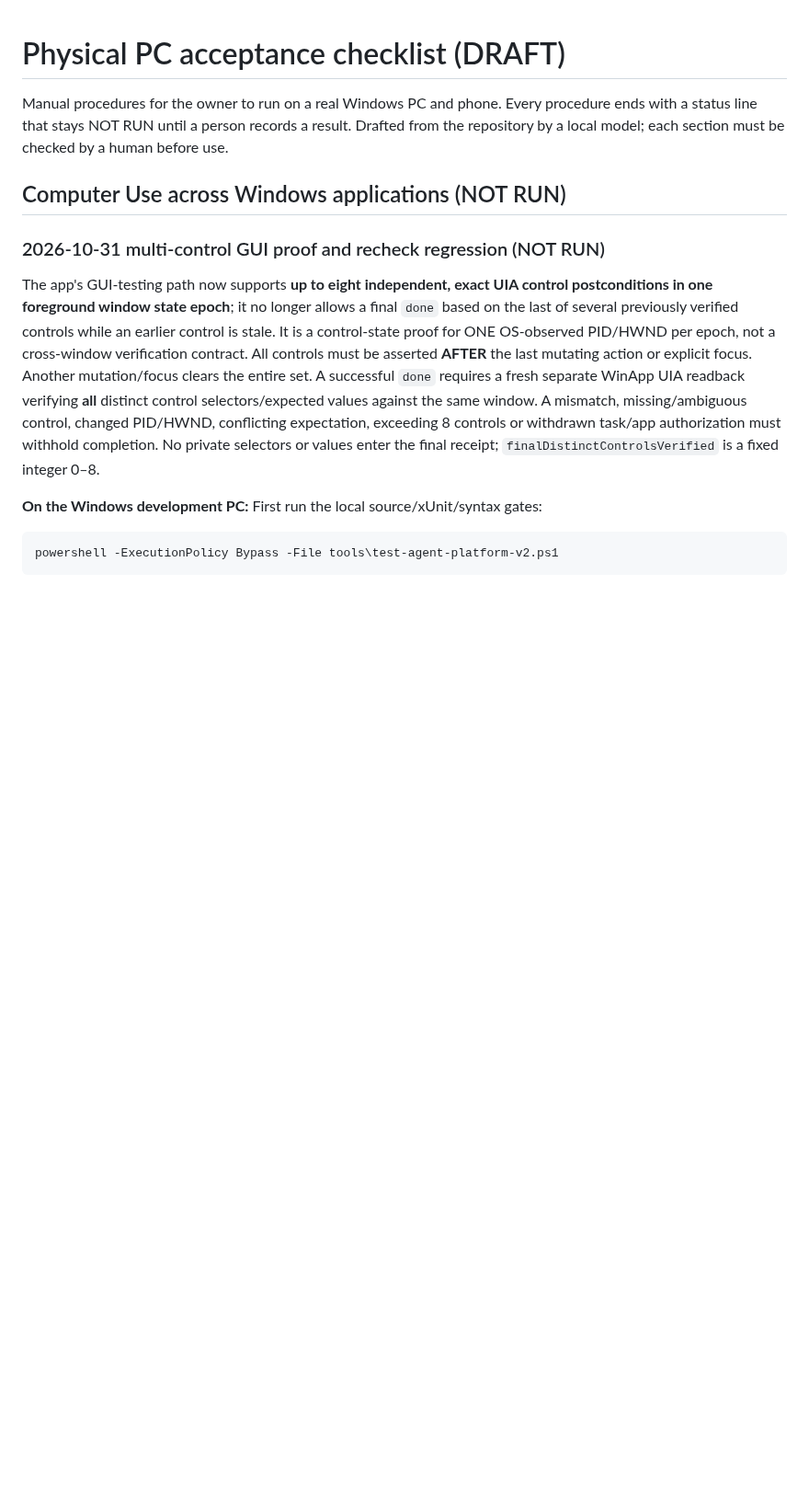
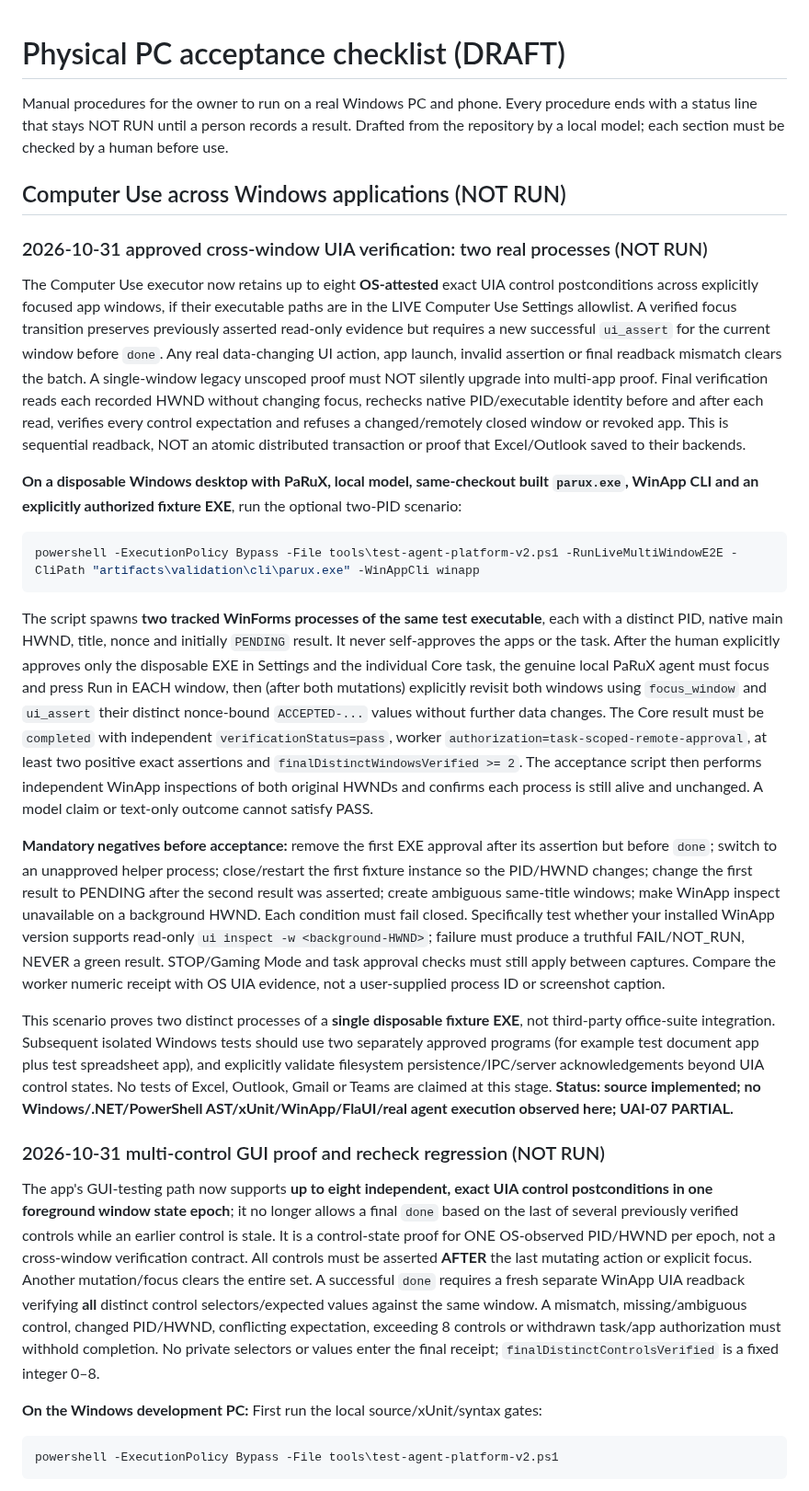
Before and after one commit to Ruba94-cyber/RBG-PaRuX-AI-Studio, a Markdown page: docs/validation/PHYSICAL_PC_ACCEPTANCE.md, the part around the change. Shown at 92% size. Drawn GitHub-style; blank space fills up the shorter version.

Commit message:
docs(validation): two-PID real agent cross-window acceptance with required negative cases

````diff
--- a/docs/validation/PHYSICAL_PC_ACCEPTANCE.md
+++ b/docs/validation/PHYSICAL_PC_ACCEPTANCE.md
@@ -3,6 +3,24 @@
 Manual procedures for the owner to run on a real Windows PC and phone. Every procedure ends with a status line that stays NOT RUN until a person records a result. Drafted from the repository by a local model; each section must be checked by a human before use.
 
 ## Computer Use across Windows applications (NOT RUN)
+
+### 2026-10-31 approved cross-window UIA verification: two real processes (NOT RUN)
+
+The Computer Use executor now retains up to eight **OS-attested** exact UIA control postconditions across explicitly focused app windows, if their executable paths are in the LIVE Computer Use Settings allowlist. A verified focus transition preserves previously asserted read-only evidence but requires a new successful `ui_assert` for the current window before `done`. Any real data-changing UI action, app launch, invalid assertion or final readback mismatch clears the batch. A single-window legacy unscoped proof must NOT silently upgrade into multi-app proof. Final verification reads each recorded HWND without changing focus, rechecks native PID/executable identity before and after each read, verifies every control expectation and refuses a changed/remotely closed window or revoked app. This is sequential readback, NOT an atomic distributed transaction or proof that Excel/Outlook saved to their backends.
+
+**On a disposable Windows desktop with PaRuX, local model, same-checkout built `parux.exe`, WinApp CLI and an explicitly authorized fixture EXE**, run the optional two-PID scenario:
+
+```powershell
+powershell -ExecutionPolicy Bypass -File tools\test-agent-platform-v2.ps1 -RunLiveMultiWindowE2E -CliPath "artifacts\validation\cli\parux.exe" -WinAppCli winapp
+```
+
+The script spawns **two tracked WinForms processes of the same test executable**, each with a distinct PID, native main HWND, title, nonce and initially `PENDING` result. It never self-approves the apps or the task. After the human explicitly approves only the disposable EXE in Settings and the individual Core task, the genuine local PaRuX agent must focus and press Run in EACH window, then (after both mutations) explicitly revisit both windows using `focus_window` and `ui_assert` their distinct nonce-bound `ACCEPTED-...` values without further data changes. The Core result must be `completed` with independent `verificationStatus=pass`, worker `authorization=task-scoped-remote-approval`, at least two positive exact assertions and `finalDistinctWindowsVerified >= 2`. The acceptance script then performs independent WinApp inspections of both original HWNDs and confirms each process is still alive and unchanged. A model claim or text-only outcome cannot satisfy PASS.
+
+**Mandatory negatives before acceptance:** remove the first EXE approval after its assertion but before `done`; switch to an unapproved helper process; close/restart the first fixture instance so the PID/HWND changes; change the first result to PENDING after the second result was asserted; create ambiguous same-title windows; make WinApp inspect unavailable on a background HWND. Each condition must fail closed. Specifically test whether your installed WinApp version supports read-only `ui inspect -w <background-HWND>`; failure must produce a truthful FAIL/NOT_RUN, NEVER a green result. STOP/Gaming Mode and task approval checks must still apply between captures. Compare the worker numeric receipt with OS UIA evidence, not a user-supplied process ID or screenshot caption.
+
+This scenario proves two distinct processes of a **single disposable fixture EXE**, not third-party office-suite integration. Subsequent isolated Windows tests should use two separately approved programs (for example test document app plus test spreadsheet app), and explicitly validate filesystem persistence/IPC/server acknowledgements beyond UIA control states. No tests of Excel, Outlook, Gmail or Teams are claimed at this stage. **Status: source implemented; no Windows/.NET/PowerShell AST/xUnit/WinApp/FlaUI/real agent execution observed here; UAI-07 PARTIAL.**
+
+
 
 ### 2026-10-31 multi-control GUI proof and recheck regression (NOT RUN)
 
````
